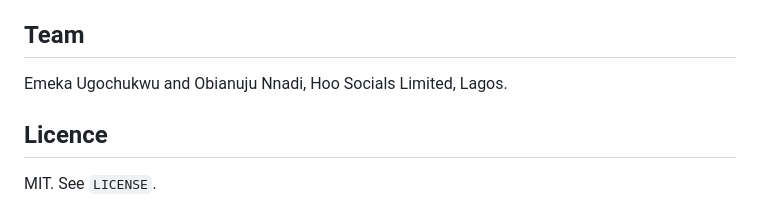
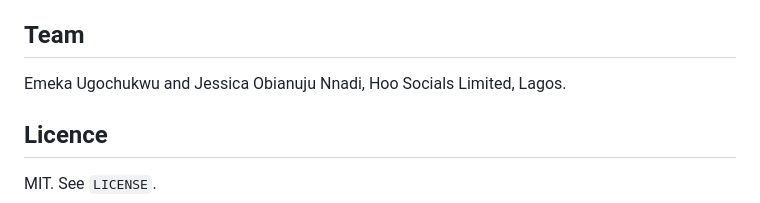
Before and after one commit to Dharkstranger/Gaid, a Markdown page: README.md, the part around the change. Drawn GitHub-style.

Commit message:
Update team member name in README

```diff
--- a/README.md
+++ b/README.md
@@ -156,7 +156,7 @@ in Chrome that service is Google's.
 
 ## Team
 
-Emeka Ugochukwu and Obianuju Nnadi, Hoo Socials Limited, Lagos.
+Emeka Ugochukwu and Jessica Obianuju Nnadi, Hoo Socials Limited, Lagos.
 
 ## Licence
 
```
